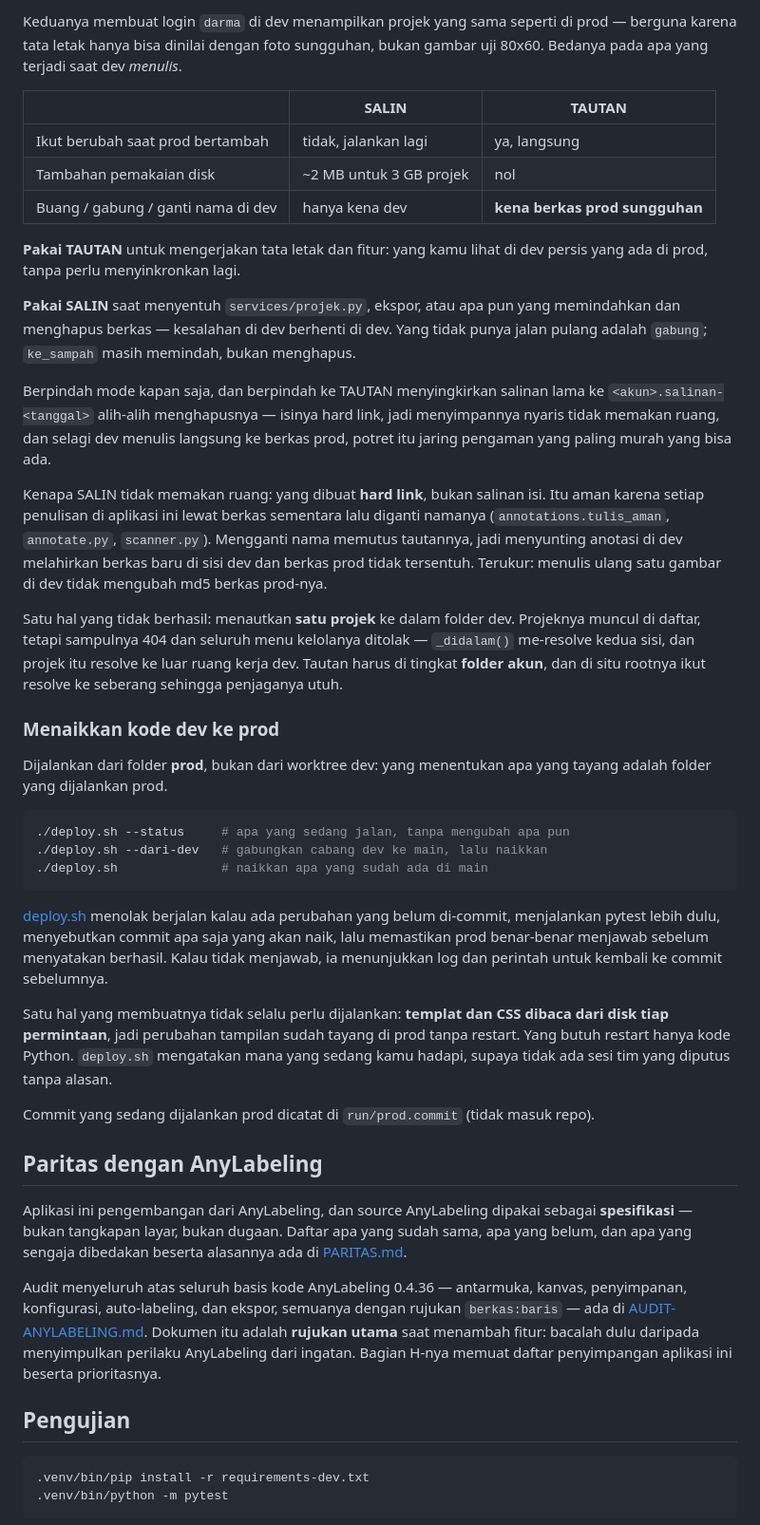
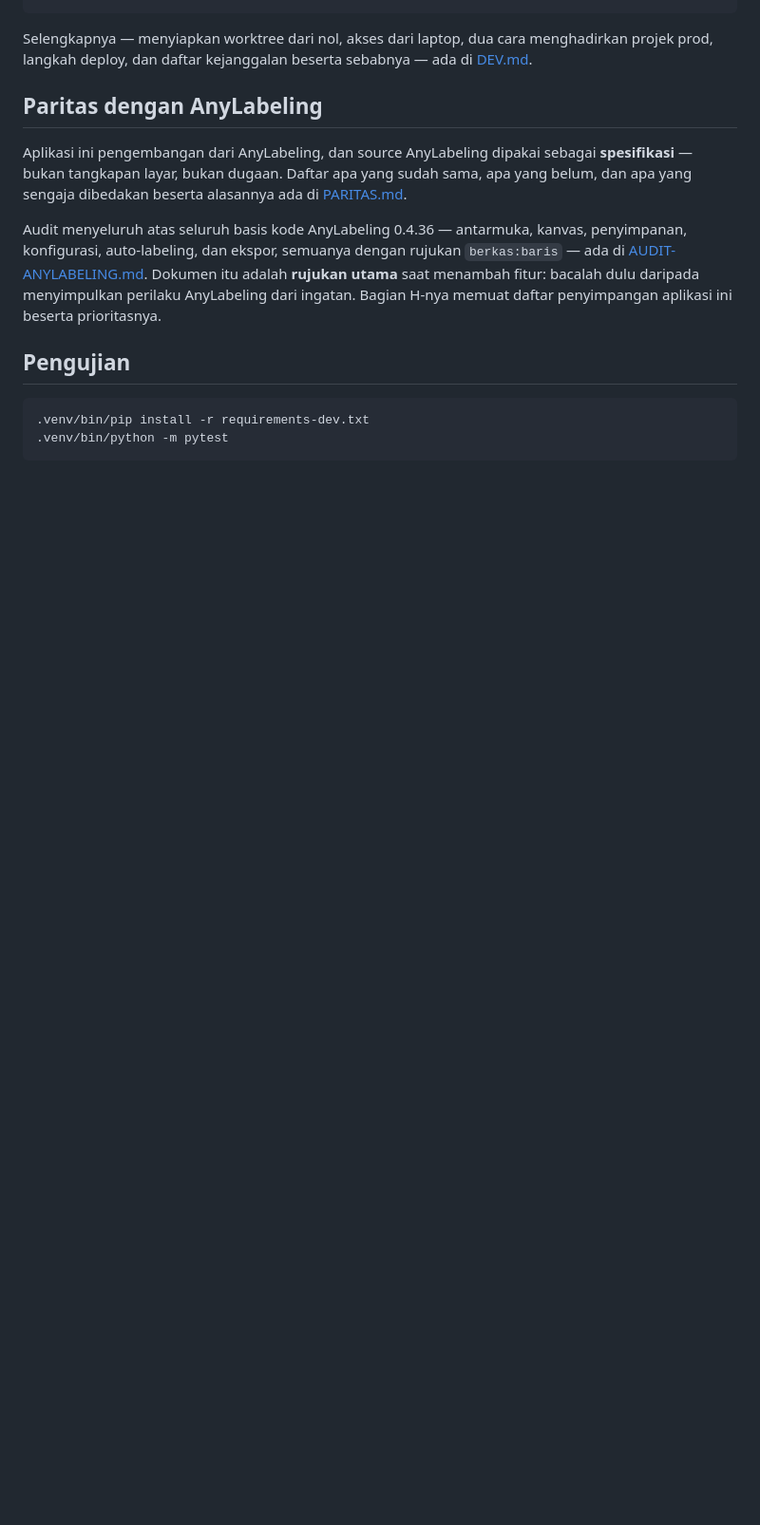
Before and after one commit to adityadarmawann/labeling-tools, a Markdown page: label-apps/README.md, the part around one of its changes. Shown at 95% size. Rendered like a GitHub page; blank space fills up the shorter version.

````diff
--- a/label-apps/README.md
+++ b/label-apps/README.md
@@ -241,63 +194,6 @@ Buat akun dev sekali:
-Keduanya membuat login `darma` di dev menampilkan projek yang sama seperti di
-prod — berguna karena tata letak hanya bisa dinilai dengan foto sungguhan,
-bukan gambar uji 80x60. Bedanya pada apa yang terjadi saat dev *menulis*.
-
-| | SALIN | TAUTAN |
-|---|---|---|
-| Ikut berubah saat prod bertambah | tidak, jalankan lagi | ya, langsung |
-| Tambahan pemakaian disk | ~2 MB untuk 3 GB projek | nol |
-| Buang / gabung / ganti nama di dev | hanya kena dev | **kena berkas prod sungguhan** |
-
-**Pakai TAUTAN** untuk mengerjakan tata letak dan fitur: yang kamu lihat di dev
-persis yang ada di prod, tanpa perlu menyinkronkan lagi.
-
-**Pakai SALIN** saat menyentuh `services/projek.py`, ekspor, atau apa pun yang
-memindahkan dan menghapus berkas — kesalahan di dev berhenti di dev. Yang tidak
-punya jalan pulang adalah `gabung`; `ke_sampah` masih memindah, bukan menghapus.
-
-Berpindah mode kapan saja, dan berpindah ke TAUTAN menyingkirkan salinan lama
-ke `<akun>.salinan-<tanggal>` alih-alih menghapusnya — isinya hard link, jadi
-menyimpannya nyaris tidak memakan ruang, dan selagi dev menulis langsung ke
-berkas prod, potret itu jaring pengaman yang paling murah yang bisa ada.
-
-Kenapa SALIN tidak memakan ruang: yang dibuat **hard link**, bukan salinan isi.
-Itu aman karena setiap penulisan di aplikasi ini lewat berkas sementara lalu
-diganti namanya (`annotations.tulis_aman`, `annotate.py`, `scanner.py`).
-Mengganti nama memutus tautannya, jadi menyunting anotasi di dev melahirkan
-berkas baru di sisi dev dan berkas prod tidak tersentuh. Terukur: menulis ulang
-satu gambar di dev tidak mengubah md5 berkas prod-nya.
-
-Satu hal yang tidak berhasil: menautkan **satu projek** ke dalam folder dev.
-Projeknya muncul di daftar, tetapi sampulnya 404 dan seluruh menu kelolanya
-ditolak — `_didalam()` me-resolve kedua sisi, dan projek itu resolve ke luar
-ruang kerja dev. Tautan harus di tingkat **folder akun**, dan di situ rootnya
-ikut resolve ke seberang sehingga penjaganya utuh.
-
-### Menaikkan kode dev ke prod
-
-Dijalankan dari folder **prod**, bukan dari worktree dev: yang menentukan apa
-yang tayang adalah folder yang dijalankan prod.
-
-```bash
-./deploy.sh --status     # apa yang sedang jalan, tanpa mengubah apa pun
-./deploy.sh --dari-dev   # gabungkan cabang dev ke main, lalu naikkan
-./deploy.sh              # naikkan apa yang sudah ada di main
-```
-
-[deploy.sh](deploy.sh) menolak berjalan kalau ada perubahan yang belum
-di-commit, menjalankan pytest lebih dulu, menyebutkan commit apa saja yang akan
-naik, lalu memastikan prod benar-benar menjawab sebelum menyatakan berhasil.
-Kalau tidak menjawab, ia menunjukkan log dan perintah untuk kembali ke commit
-sebelumnya.
-
-Satu hal yang membuatnya tidak selalu perlu dijalankan: **templat dan CSS
-dibaca dari disk tiap permintaan**, jadi perubahan tampilan sudah tayang di
-prod tanpa restart. Yang butuh restart hanya kode Python. `deploy.sh`
-mengatakan mana yang sedang kamu hadapi, supaya tidak ada sesi tim yang diputus
-tanpa alasan.
-
-Commit yang sedang dijalankan prod dicatat di `run/prod.commit` (tidak masuk
-repo).
+Selengkapnya — menyiapkan worktree dari nol, akses dari laptop, dua cara
+menghadirkan projek prod, langkah deploy, dan daftar kejanggalan beserta
+sebabnya — ada di [DEV.md](DEV.md).
 
 ## Paritas dengan AnyLabeling
 
````
Also changed, not shown: other parts of label-apps/README.md (+26 -73 lines), label-apps/DEV.md (added, +273 -0 lines).
